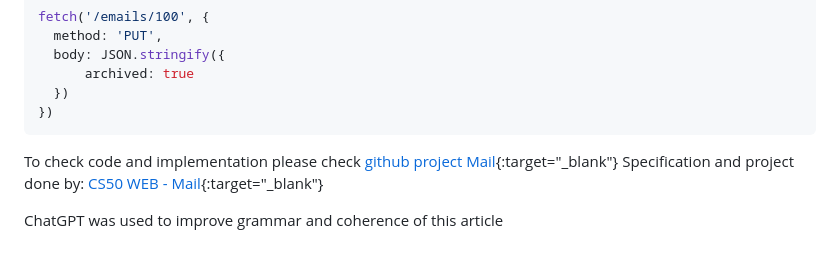
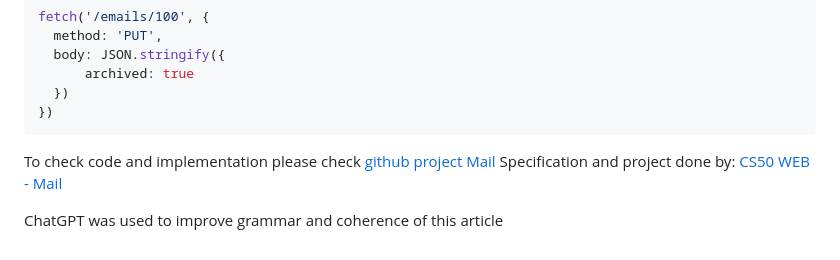
Before and after one commit to jdsuta/projects, a Markdown page: mail/README.md, the part around the change. Drawn GitHub-style.

````diff
--- a/mail/README.md
+++ b/mail/README.md
@@ -185,8 +185,8 @@ fetch('/emails/100', {
 })
 ```
 
-To check code and implementation please check [github project Mail][github-mail]{:target="_blank"}
-Specification and project done by:  [CS50 WEB - Mail][cs50web-mail]{:target="_blank"}
+To check code and implementation please check [github project Mail][github-mail]
+Specification and project done by:  [CS50 WEB - Mail][cs50web-mail]
 
 ChatGPT was used to improve grammar and coherence of this article
 
````
